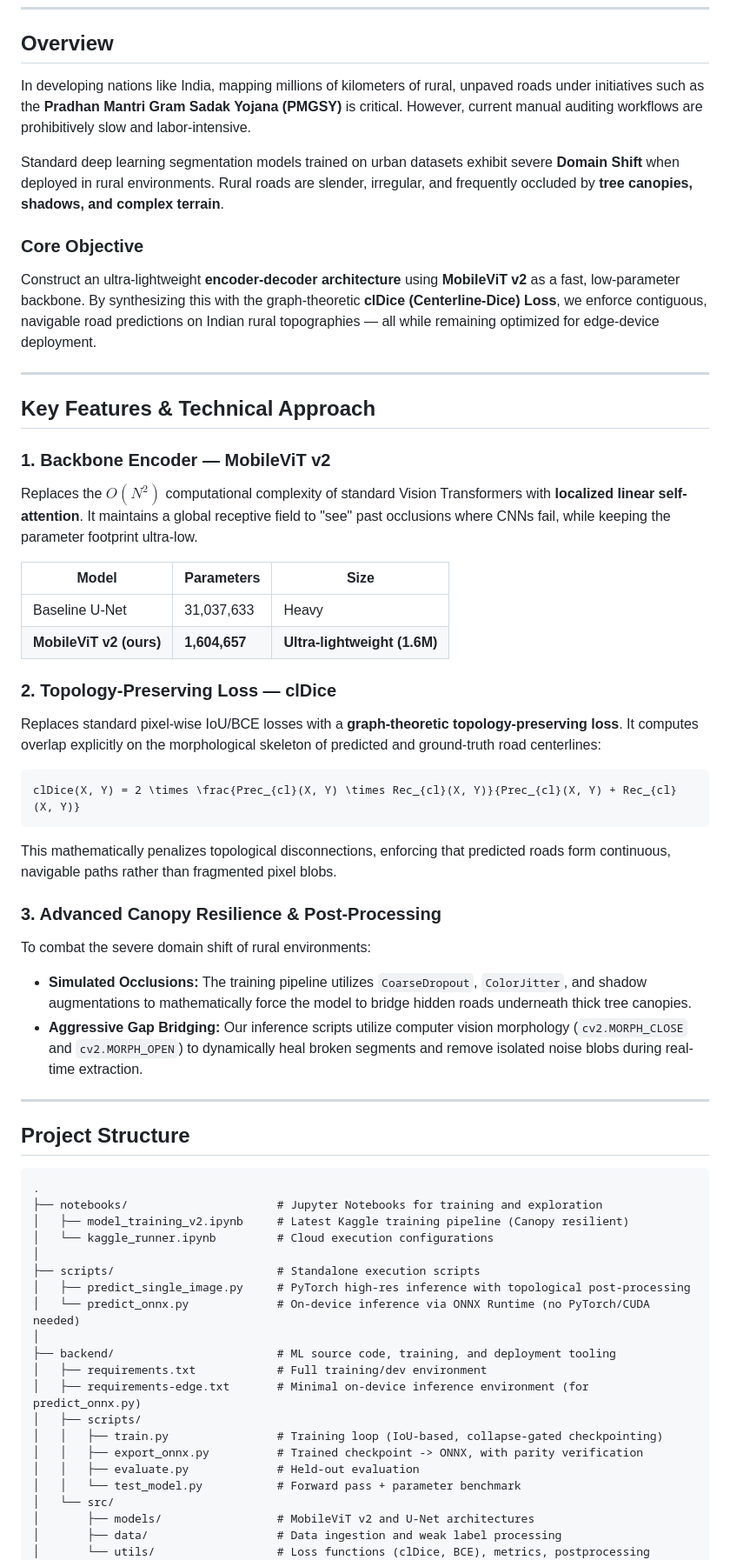
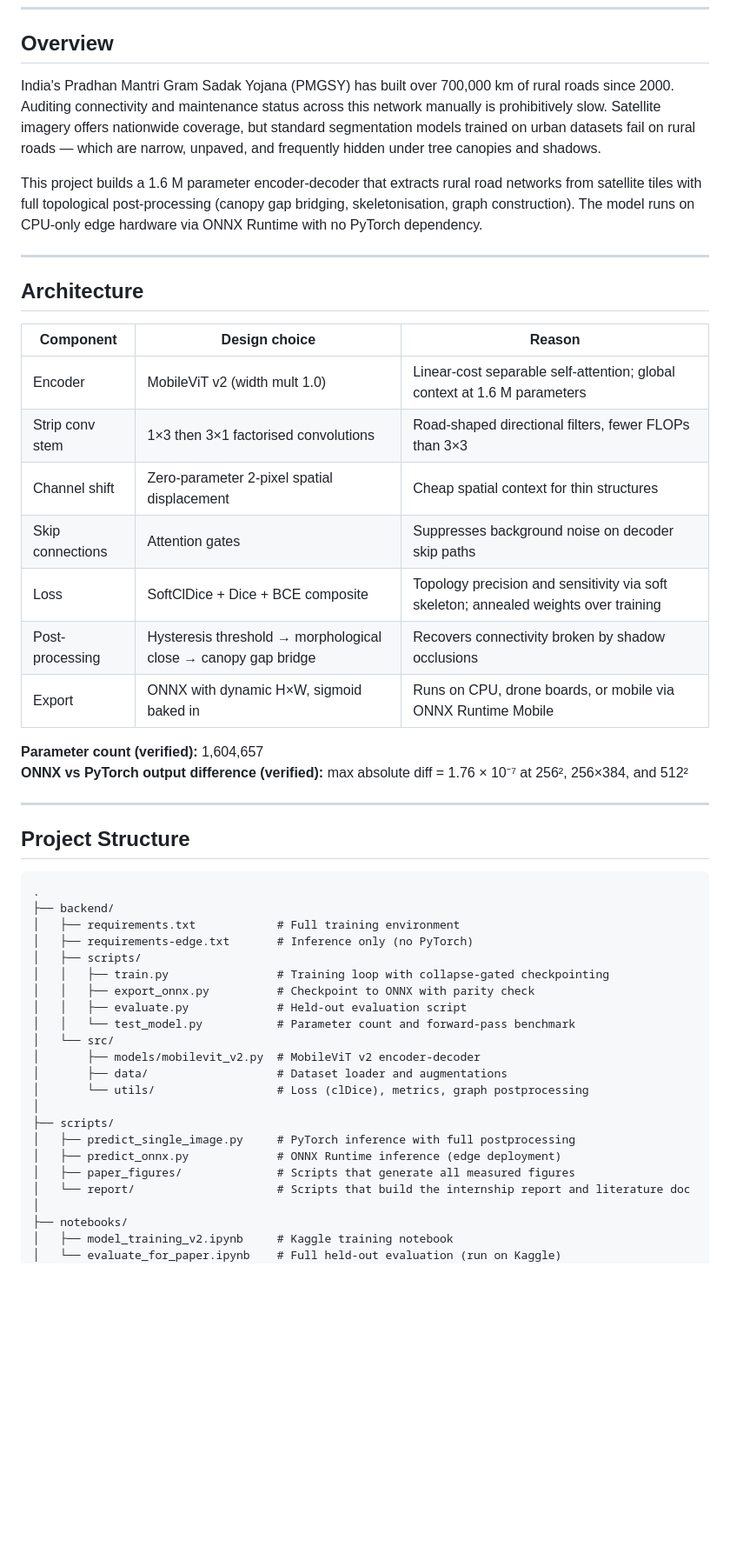
Before and after one commit to Hrithik-Bhattacharya/Satellite-Imagery-based-Road-Network-Extraction, a Markdown page: README.md, the part around one of its changes. Shown at 87% size. GitHub-like rendering; blank space fills up the shorter version.

Commit message:
docs: rewrite README with execution instructions and result traceability table
Co-Authored-By: Claude Sonnet 4.6 <noreply@anthropic.com>

````diff
--- a/README.md
+++ b/README.md
@@ -10,36 +11,26 @@
 
 ## Overview
 
-In developing nations like India, mapping millions of kilometers of rural, unpaved roads under initiatives such as the **Pradhan Mantri Gram Sadak Yojana (PMGSY)** is critical. However, current manual auditing workflows are prohibitively slow and labor-intensive.
+India's Pradhan Mantri Gram Sadak Yojana (PMGSY) has built over 700,000 km of rural roads since 2000. Auditing connectivity and maintenance status across this network manually is prohibitively slow. Satellite imagery offers nationwide coverage, but standard segmentation models trained on urban datasets fail on rural roads — which are narrow, unpaved, and frequently hidden under tree canopies and shadows.
 
-Standard deep learning segmentation models trained on urban datasets exhibit severe **Domain Shift** when deployed in rural environments. Rural roads are slender, irregular, and frequently occluded by **tree canopies, shadows, and complex terrain**.
-
-### Core Objective
-Construct an ultra-lightweight **encoder-decoder architecture** using **MobileViT v2** as a fast, low-parameter backbone. By synthesizing this with the graph-theoretic **clDice (Centerline-Dice) Loss**, we enforce contiguous, navigable road predictions on Indian rural topographies — all while remaining optimized for edge-device deployment.
+This project builds a 1.6 M parameter encoder-decoder that extracts rural road networks from satellite tiles with full topological post-processing (canopy gap bridging, skeletonisation, graph construction). The model runs on CPU-only edge hardware via ONNX Runtime with no PyTorch dependency.
 
 ---
 
-## Key Features & Technical Approach
+## Architecture
 
-### 1. Backbone Encoder — MobileViT v2
-Replaces the $O(N^2)$ computational complexity of standard Vision Transformers with **localized linear self-attention**. It maintains a global receptive field to "see" past occlusions where CNNs fail, while keeping the parameter footprint ultra-low.
+| Component | Design choice | Reason |
+|---|---|---|
+| Encoder | MobileViT v2 (width mult 1.0) | Linear-cost separable self-attention; global context at 1.6 M parameters |
+| Strip conv stem | 1×3 then 3×1 factorised convolutions | Road-shaped directional filters, fewer FLOPs than 3×3 |
+| Channel shift | Zero-parameter 2-pixel spatial displacement | Cheap spatial context for thin structures |
+| Skip connections | Attention gates | Suppresses background noise on decoder skip paths |
+| Loss | SoftClDice + Dice + BCE composite | Topology precision and sensitivity via soft skeleton; annealed weights over training |
+| Post-processing | Hysteresis threshold → morphological close → canopy gap bridge | Recovers connectivity broken by shadow occlusions |
+| Export | ONNX with dynamic H×W, sigmoid baked in | Runs on CPU, drone boards, or mobile via ONNX Runtime Mobile |
 
-| Model | Parameters | Size |
-|---|---|---|
-| Baseline U-Net | 31,037,633 | Heavy |
-| **MobileViT v2 (ours)** | **1,604,657** | **Ultra-lightweight (1.6M)** |
-
-### 2. Topology-Preserving Loss — clDice
-Replaces standard pixel-wise IoU/BCE losses with a **graph-theoretic topology-preserving loss**. It computes overlap explicitly on the morphological skeleton of predicted and ground-truth road centerlines:
-```math
-clDice(X, Y) = 2 \times \frac{Prec_{cl}(X, Y) \times Rec_{cl}(X, Y)}{Prec_{cl}(X, Y) + Rec_{cl}(X, Y)}
-```
-This mathematically penalizes topological disconnections, enforcing that predicted roads form continuous, navigable paths rather than fragmented pixel blobs.
-
-### 3. Advanced Canopy Resilience & Post-Processing
-To combat the severe domain shift of rural environments:
-- **Simulated Occlusions:** The training pipeline utilizes `CoarseDropout`, `ColorJitter`, and shadow augmentations to mathematically force the model to bridge hidden roads underneath thick tree canopies.
-- **Aggressive Gap Bridging:** Our inference scripts utilize computer vision morphology (`cv2.MORPH_CLOSE` and `cv2.MORPH_OPEN`) to dynamically heal broken segments and remove isolated noise blobs during real-time extraction.
+**Parameter count (verified):** 1,604,657
+**ONNX vs PyTorch output difference (verified):** max absolute diff = 1.76 × 10⁻⁷ at 256², 256×384, and 512²
 
 ---
 
@@ -47,24 +38,26 @@ To combat the severe domain shift of rural environments:
 
 ```text
 .
-├── notebooks/                      # Jupyter Notebooks for training and exploration
-│   ├── model_training_v2.ipynb     # Latest Kaggle training pipeline (Canopy resilient)
-│   └── kaggle_runner.ipynb         # Cloud execution configurations
+├── backend/
+│   ├── requirements.txt            # Full training environment
+│   ├── requirements-edge.txt       # Inference only (no PyTorch)
+│   ├── scripts/
+│   │   ├── train.py                # Training loop with collapse-gated checkpointing
+│   │   ├── export_onnx.py          # Checkpoint to ONNX with parity check
+│   │   ├── evaluate.py             # Held-out evaluation script
+│   │   └── test_model.py           # Parameter count and forward-pass benchmark
+│   └── src/
+│       ├── models/mobilevit_v2.py  # MobileViT v2 encoder-decoder
+│       ├── data/                   # Dataset loader and augmentations
+│       └── utils/                  # Loss (clDice), metrics, graph postprocessing
 │
-├── scripts/                        # Standalone execution scripts
-│   ├── predict_single_image.py     # PyTorch high-res inference with topological post-processing
-│   └── predict_onnx.py             # On-device inference via ONNX Runtime (no PyTorch/CUDA needed)
+├── scripts/
+│   ├── predict_single_image.py     # PyTorch inference with full postprocessing
+│   ├── predict_onnx.py             # ONNX Runtime inference (edge deployment)
+│   ├── paper_figures/              # Scripts that generate all measured figures
+│   └── report/                     # Scripts that build the internship report and literature doc
 │
-├── backend/                        # ML source code, training, and deployment tooling
-│   ├── requirements.txt            # Full training/dev environment
-│   ├── requirements-edge.txt       # Minimal on-device inference environment (for predict_onnx.py)
-│   ├── scripts/
-│   │   ├── train.py                # Training loop (IoU-based, collapse-gated checkpointing)
-│   │   ├── export_onnx.py          # Trained checkpoint -> ONNX, with parity verification
-│   │   ├── evaluate.py             # Held-out evaluation
-│   │   └── test_model.py           # Forward pass + parameter benchmark
-│   └── src/
-│       ├── models/                 # MobileViT v2 and U-Net architectures
-│       ├── data/                   # Data ingestion and weak label processing
-│       └── utils/                  # Loss functions (clDice, BCE), metrics, postprocessing
+├── notebooks/
+│   ├── model_training_v2.ipynb     # Kaggle training notebook
+│   └── evaluate_for_paper.ipynb    # Full held-out evaluation (run on Kaggle)
 │
````
Also changed, not shown: other parts of README.md (+117 -62 lines).
